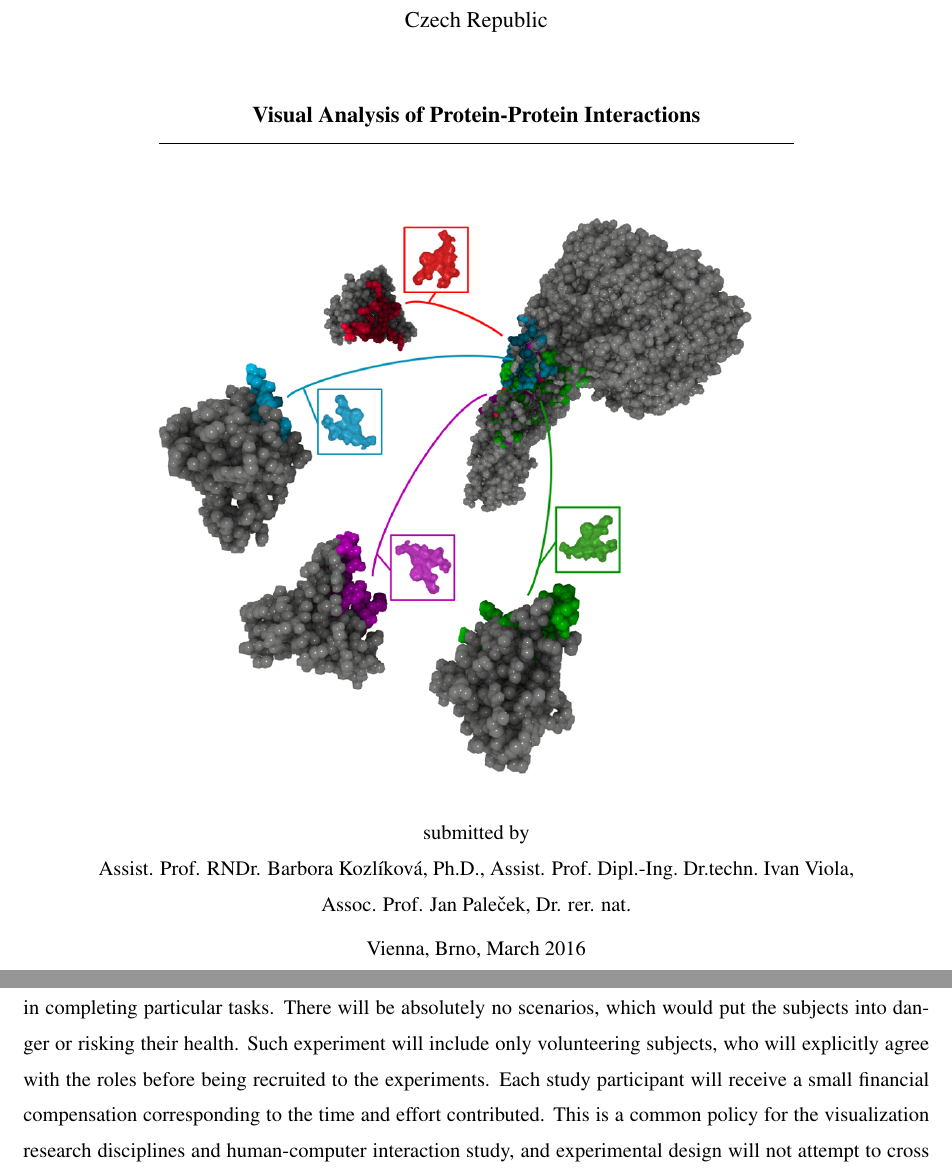
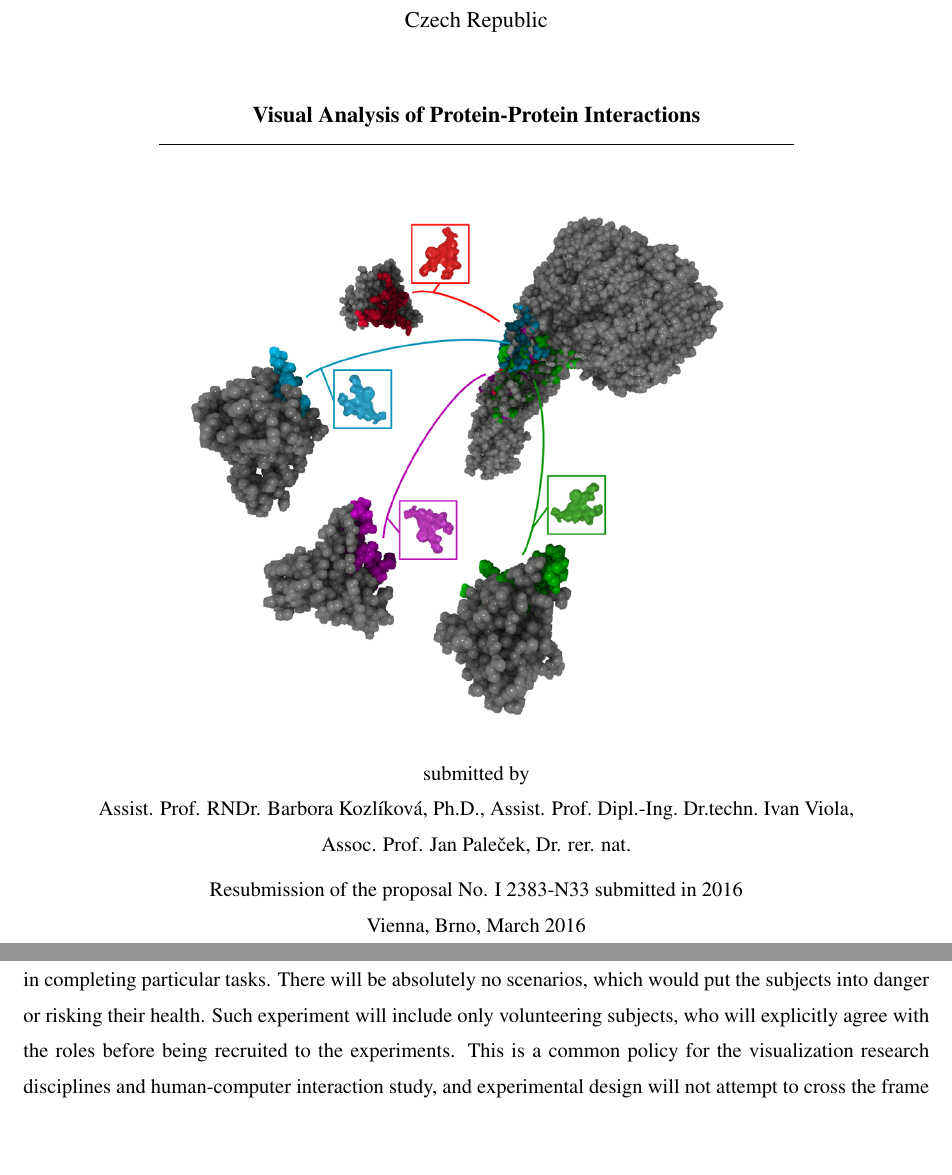
Before and after one commit to xkozlik/proposal, a LaTeX document (proposal.tex): two parts of pages 1 and 22 of 25, joined at a grey line, cut so that both start at the same text, the shorter picture padded with empty space. Compiled offline with pdfLaTeX.

Commit message:
info about resubmission

```diff
--- a/proposal.tex
+++ b/proposal.tex
@@ -57,7 +57,7 @@ Czech Republic\\
 ~~~~~~~~~~~~~~~~~~~~~~~~~~~~~~~~~~~~~~~~~~~~~~~~~~~~~~~~~~~~~~~~~~~~~~~~~~~~~~~~~~~~~~~~~~~~~~~~~~~~~~~~~~~~~~\\
 \end{tabular}
 
-\includegraphics[width=0.78\textwidth]{pics/1aa.png}
+\includegraphics[width=0.7\textwidth]{pics/1aa.png}
 %\todo{change image}
 
 \normalsize{}
@@ -66,6 +66,7 @@ Assist. Prof. RNDr. Barbora Kozl\'{i}kov\'{a}, Ph.D., Assist. Prof.\ Dipl.-Ing.\
 Assoc. Prof. Jan Pale\v{c}ek, Dr. rer. nat.%, RNDr. Jan By\v{s}ka, \\
 %RNDr. Adam Jur\v{c}\'{i}k, TODO\\
 \vfill
+Resubmission of the proposal No. I 2383-N33 submitted in 2016\\
 Vienna, Brno, March 2016
 %\vspace{1cm}
 
@@ -811,7 +812,7 @@ Proposed project includes several experiments as part of the scientific investig
 The studies might contain off the shelf non-invasive surveillance technologies such as eye-tracking or head-mounted displays for example, and will generally measure user response or effectiveness in completing particular tasks.
 There will be absolutely no scenarios, which would put the subjects into danger or risking their health.
 Such experiment will include only volunteering subjects, who will explicitly agree with the roles before being recruited to the experiments.
-Each study participant will receive a small financial compensation corresponding to the time and effort contributed.
+%Each study participant will receive a small financial compensation corresponding to the time and effort contributed.
 This is a common policy for the visualization research disciplines and human-computer interaction study, and experimental design will not attempt to cross the frame of standard practices.
 Each subject will be asked for an explicit paper agreement on study participation and data publication as part of the study without any ethics committee approval.
 Resulting data that will be included in the publications will be anonymized.
```
